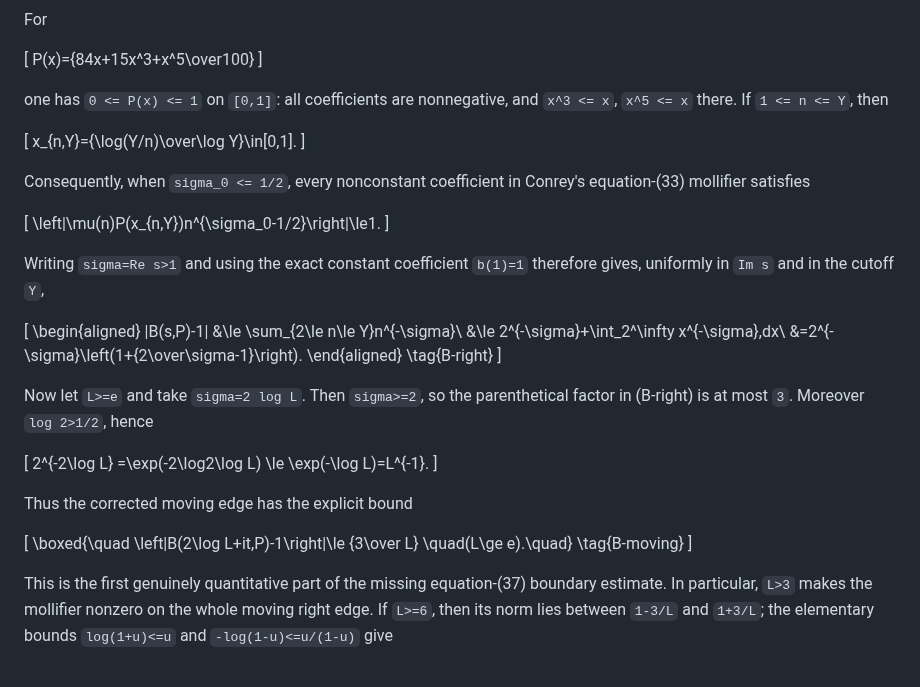
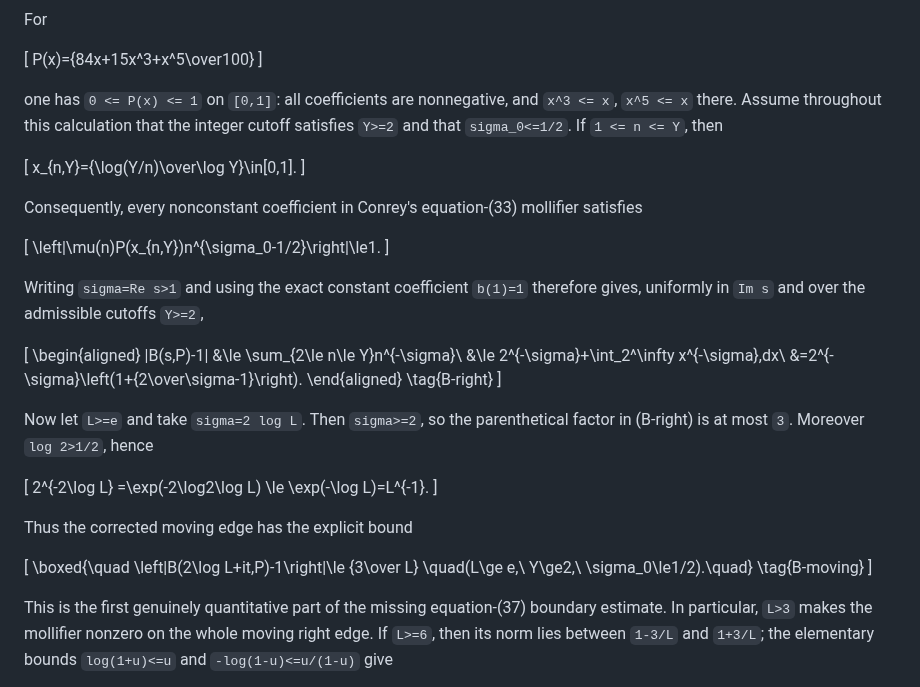
Before and after one commit to cc-chen-tech/riemann-pnt-lean4, a Markdown page: docs/research/2026-08-25-conrey-two-fifths-mathematical-audit.md, the part around the change. Drawn GitHub-style.

Commit message:
fix(conrey): state mollifier cutoff hypotheses

```diff
--- a/docs/research/2026-08-25-conrey-two-fifths-mathematical-audit.md
+++ b/docs/research/2026-08-25-conrey-two-fifths-mathematical-audit.md
@@ -1323,21 +1323,24 @@ For
 \]
 
 one has `0 <= P(x) <= 1` on `[0,1]`: all coefficients are nonnegative, and
-`x^3 <= x`, `x^5 <= x` there.  If `1 <= n <= Y`, then
+`x^3 <= x`, `x^5 <= x` there.  Assume throughout this calculation that the
+integer cutoff satisfies `Y>=2` and that `sigma_0<=1/2`.  If
+`1 <= n <= Y`, then
 
 \[
   x_{n,Y}={\log(Y/n)\over\log Y}\in[0,1].
 \]
 
-Consequently, when `sigma_0 <= 1/2`, every nonconstant coefficient in
-Conrey's equation-(33) mollifier satisfies
+Consequently, every nonconstant coefficient in Conrey's equation-(33)
+mollifier satisfies
 
 \[
  \left|\mu(n)P(x_{n,Y})n^{\sigma_0-1/2}\right|\le1.
 \]
 
 Writing `sigma=Re s>1` and using the exact constant coefficient `b(1)=1`
-therefore gives, uniformly in `Im s` and in the cutoff `Y`,
+therefore gives, uniformly in `Im s` and over the admissible cutoffs
+`Y>=2`,
 
 \[
 \begin{aligned}
@@ -1364,7 +1367,7 @@ Thus the corrected moving edge has the explicit bound
 \[
  \boxed{\quad
   \left|B(2\log L+it,P)-1\right|\le {3\over L}
-  \quad(L\ge e).\quad}
+  \quad(L\ge e,\ Y\ge2,\ \sigma_0\le1/2).\quad}
 \tag{B-moving}
 \]
 
```
